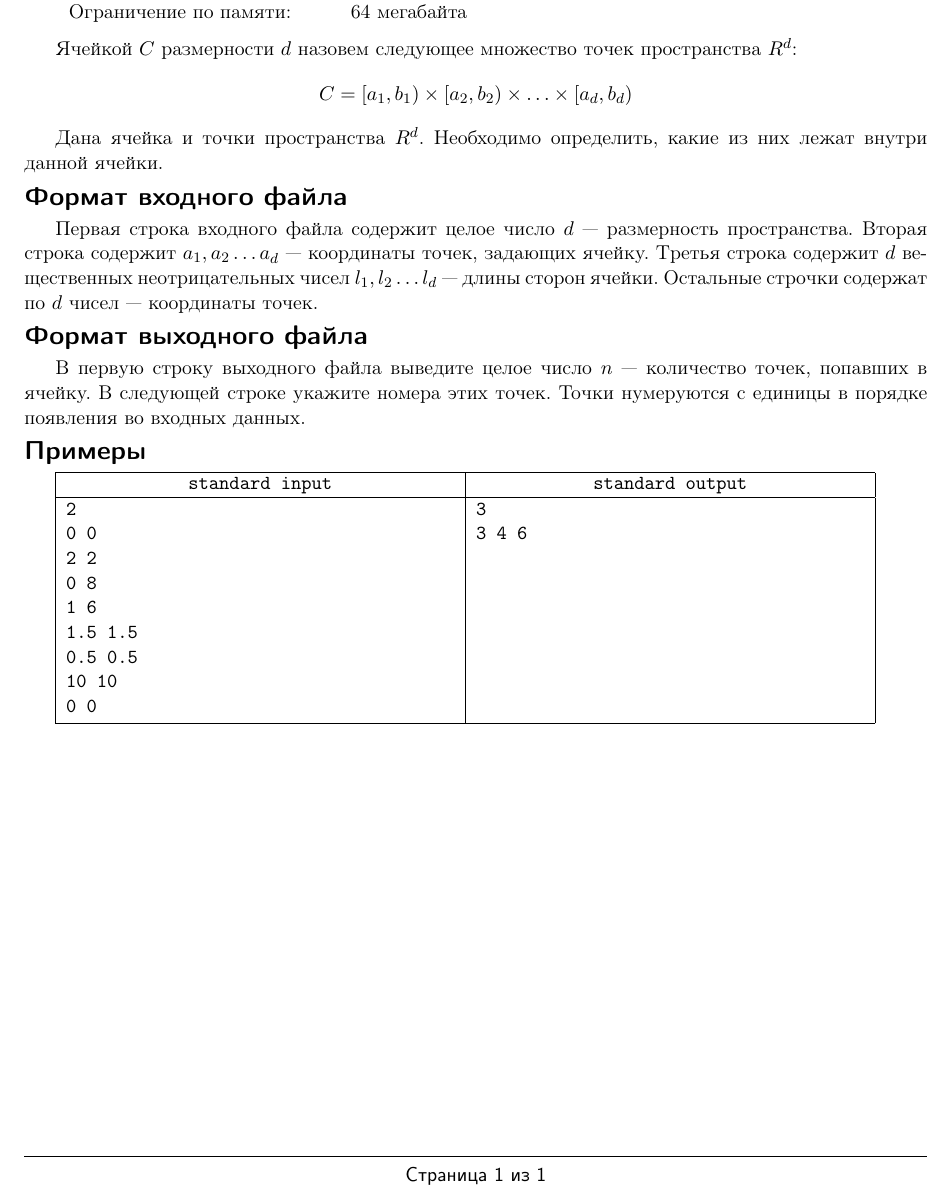
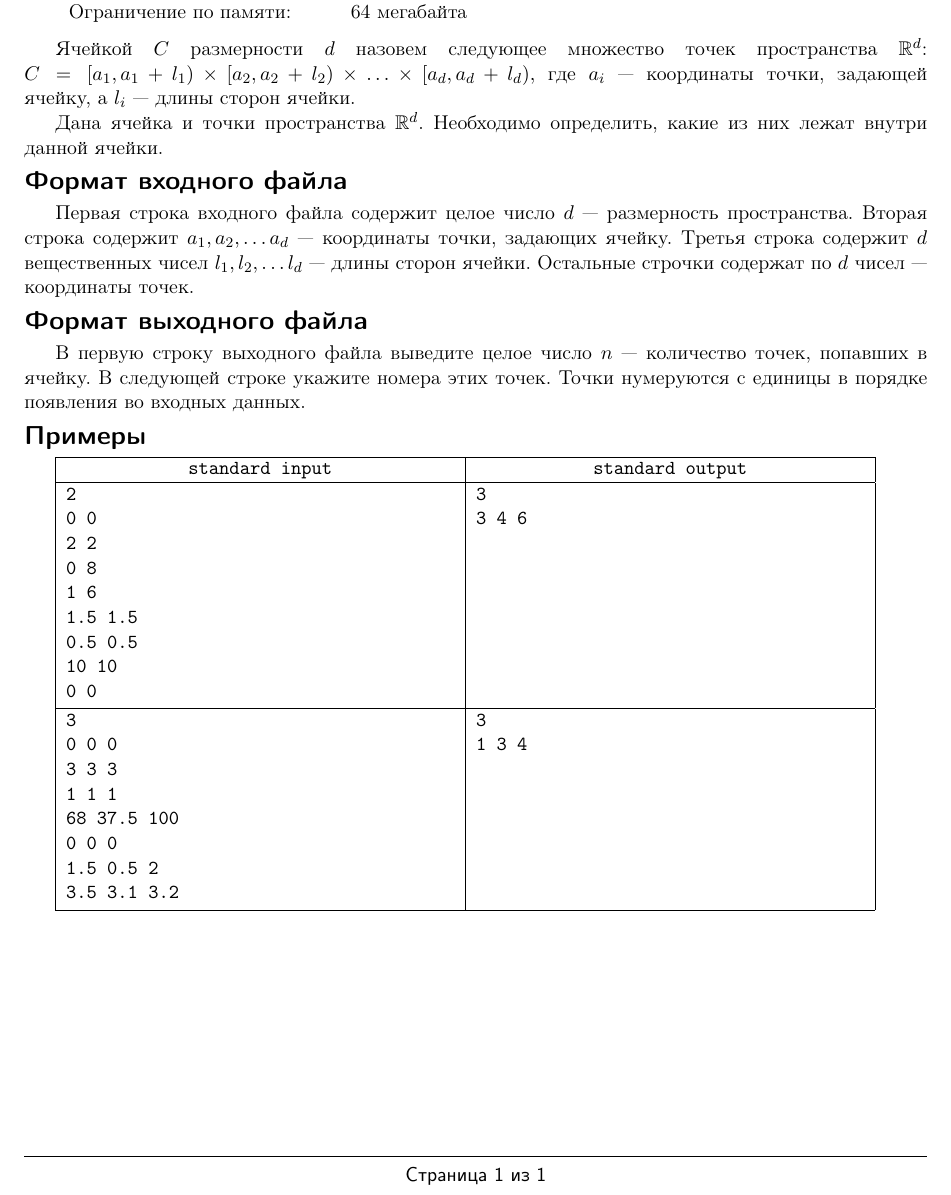
Before and after one commit to rybak/ITMO, a LaTeX document (cg2012.1/statements/08-points_in_cell_general/statement.tex, which reads cg2012.1/statements/08-points_in_cell_general/points_in_cell_general.tex): part of the page, cut so that both start at the same text. Compiled offline with pdfLaTeX; the source files are stored in an older character set and shown here as Unicode.

Commit message:
?????????? ??????? (3)

```diff
--- a/cg2012.1/statements/08-points_in_cell_general/points_in_cell_general.tex
+++ b/cg2012.1/statements/08-points_in_cell_general/points_in_cell_general.tex
@@ -2,19 +2,21 @@
 ячейку пространства}{standard input}{standard output}{2 секунды}{256 мегабайт}
 
 Ячейкой $C$ размерности $d$ назовем следующее множество точек пространства
-$R^d$:
-$$C = [a_1, b_1) \times [a_2, b_2) \times \ldots \times [a_d, b_d)$$
+$\mathbb R^d$:
+$C = [a_1, a_1 + l_1) \times [a_2, a_2 + l_2) \times \ldots \times [a_d, a_d
++ l_d),$
+где $a_i$ --- координаты точки, задающей ячейку, а $l_i$ --- длины сторон
+ячейки.
 
-Дана ячейка и точки пространства $R^d$. Необходимо определить, какие из них
-лежат внутри данной ячейки.
+Дана ячейка и точки пространства $\mathbb R^d$. Необходимо определить, какие из
+них лежат внутри данной ячейки.
 
 \InputFile
 
 Первая строка входного файла содержит целое число $d$ --- размерность
-пространства. Вторая строка содержит $a_1, a_2 \ldots a_d$ --- координаты точек,
-задающих ячейку. Третья строка содержит $d$ вещественных неотрицательных чисел
-$l_1, l_2 \ldots l_d$ --- длины сторон ячейки. Остальные строчки содержат по $d$
-чисел --- координаты точек.
+пространства. Вторая строка содержит $a_1, a_2, \ldots a_d$ --- координаты
+точки, задающих ячейку. Третья строка содержит $d$ вещественных чисел $l_1, l_2, \ldots l_d$ --- длины сторон ячейки. Остальные строчки содержат по
+$d$ чисел --- координаты точек.
 
 \OutputFile
 
@@ -40,5 +42,18 @@
 3
 3 4 6
 }%
+\exmp{
+3
+0 0 0
+3 3 3
+1 1 1
+68 37.5 100
+0 0 0
+1.5 0.5 2
+3.5 3.1 3.2
+}{
+3
+1 3 4
+}%
 \end{example}
 \end{problem}
```
Also changed, not shown: cg2012.1/statements/08-points_in_cell_general/statement.pdf.
